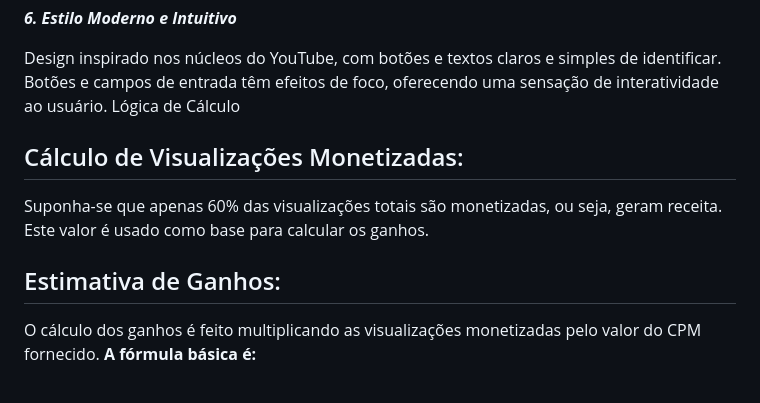
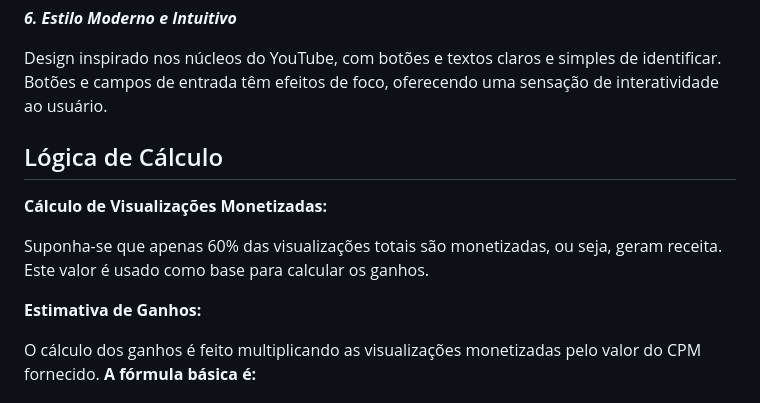
Before and after one commit to Ninja1375/Calculadora-de-ganhos-do-youtube, a Markdown page: README.md, the part around the change. Drawn GitHub-style.

```diff
--- a/README.md
+++ b/README.md
@@ -36,13 +36,14 @@ Se algum campo estiver vazio ou se for inserido um valor inválido, a calculador
 ***6. Estilo Moderno e Intuitivo***
 
 Design inspirado nos núcleos do YouTube, com botões e textos claros e simples de identificar. Botões e campos de entrada têm efeitos de foco, oferecendo uma sensação de interatividade ao usuário.
-Lógica de Cálculo
 
-## Cálculo de Visualizações Monetizadas: ##
+## Lógica de Cálculo ##
+
+**Cálculo de Visualizações Monetizadas:**
 
 Suponha-se que apenas 60% das visualizações totais são monetizadas, ou seja, geram receita. Este valor é usado como base para calcular os ganhos.
 
-## Estimativa de Ganhos: ##
+**Estimativa de Ganhos:**
 
 O cálculo dos ganhos é feito multiplicando as visualizações monetizadas pelo valor do CPM fornecido. **A fórmula básica é:**
 
```
